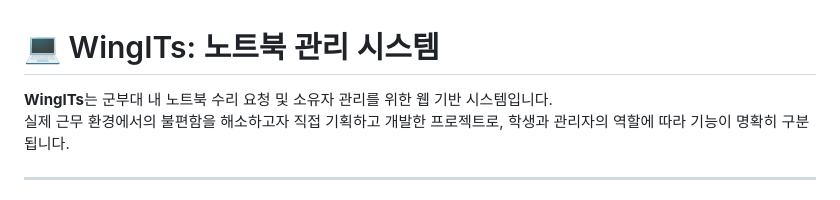
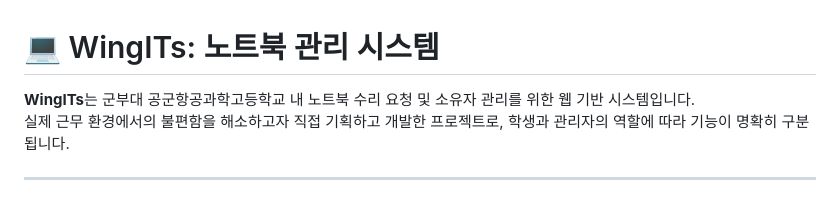
Before and after one commit to dob-by/afashslms, a Markdown page: README.md, the part around the change. Drawn GitHub-style.

```diff
--- a/README.md
+++ b/README.md
@@ -1,6 +1,6 @@
 # 💻 WingITs: 노트북 관리 시스템
 
-**WingITs**는 군부대 내 노트북 수리 요청 및 소유자 관리를 위한 웹 기반 시스템입니다.
+**WingITs**는 군부대 공군항공과학고등학교 내 노트북 수리 요청 및 소유자 관리를 위한 웹 기반 시스템입니다.
 실제 근무 환경에서의 불편함을 해소하고자 직접 기획하고 개발한 프로젝트로, 학생과 관리자의 역할에 따라 기능이 명확히 구분됩니다.
 
 ---
```
